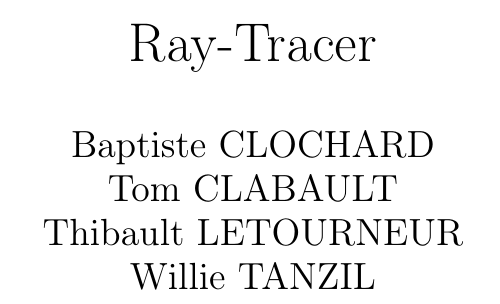
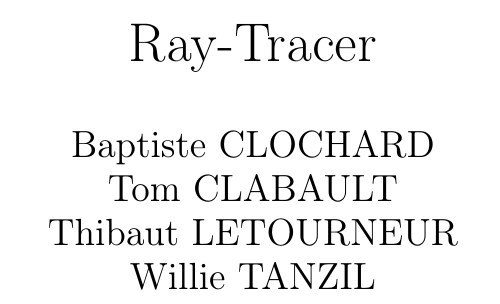
Before and after one commit to TomClabault/RayTracer, a LaTeX document (rapport/Rapport RayTracer.tex): part of page 1 of 16, cut so that both start at the same text. Compiled offline with pdfLaTeX; an older LaTeX class or package is replaced by its successor.

Commit message:
y a pas de l à Thibaut

```diff
--- a/rapport/Rapport RayTracer.tex
+++ b/rapport/Rapport RayTracer.tex
@@ -53,7 +53,7 @@ showstringspaces=false}
 
 \author{Baptiste CLOCHARD \\
     Tom CLABAULT\\
-    Thibault LETOURNEUR\\
+    Thibaut LETOURNEUR\\
     Willie TANZIL}
 \title{Ray-Tracer}
 \date{}
```
